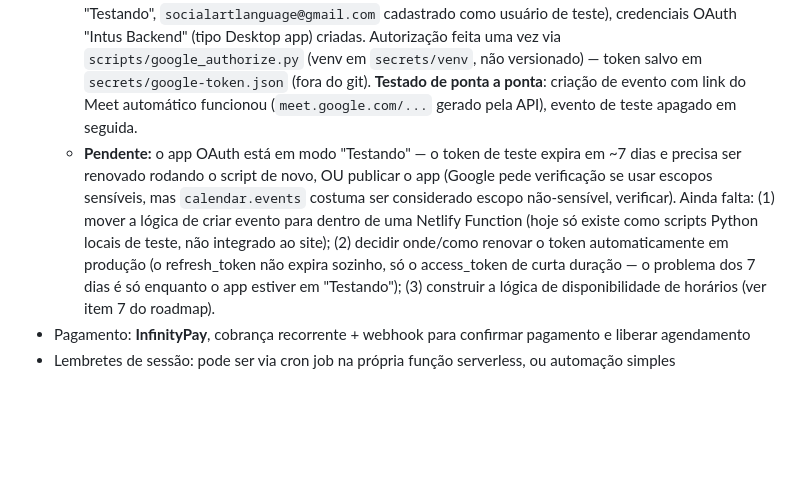
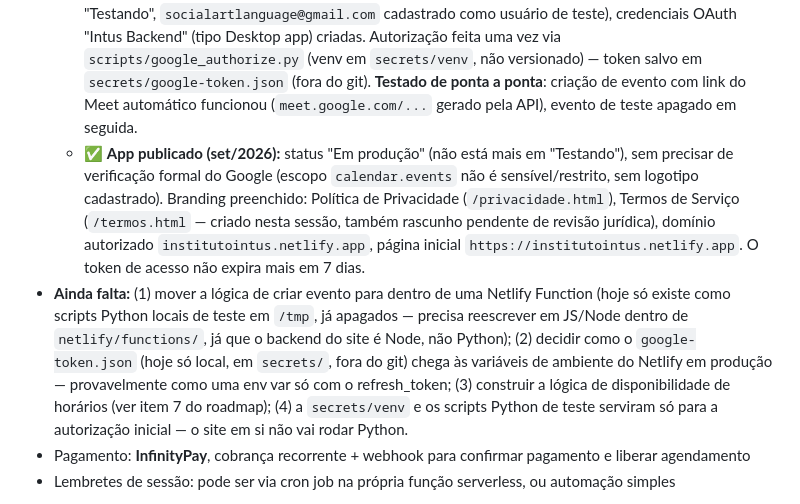
Before and after one commit to socialartlanguage-svg/institutointus, a Markdown page: HANDOFF.md, the part around the change. Rendered like a GitHub page; blank space fills up the shorter version.

Commit message:
Registra publicação do app OAuth do Google (fora do modo teste)
Co-Authored-By: Claude Sonnet 5 <noreply@anthropic.com>

```diff
--- a/HANDOFF.md
+++ b/HANDOFF.md
@@ -98,7 +98,8 @@ Foi identificado durante o planejamento que a plataforma de Artifacts do Claude
 - Banco de dados: **Supabase** sugerido (gratuito para começar, fácil de configurar, dá autenticação pronta se precisar)
 - Calendário: **Google Calendar API**, via OAuth server-side. **Decisão (set/2026): a conta técnica é `socialartlanguage@gmail.com`** — ela autoriza a API e cria os eventos/links do Meet; a Renata recebe os eventos como convidada na agenda dela.
   - ✅ **Feito (set/2026):** projeto "Intus Agendamento" criado no Google Cloud (ID `intus-agendamento`, nº 393299877558), Calendar API ativada, Tela de consentimento OAuth configurada (Externo, em modo "Testando", `socialartlanguage@gmail.com` cadastrado como usuário de teste), credenciais OAuth "Intus Backend" (tipo Desktop app) criadas. Autorização feita uma vez via `scripts/google_authorize.py` (venv em `secrets/venv`, não versionado) — token salvo em `secrets/google-token.json` (fora do git). **Testado de ponta a ponta**: criação de evento com link do Meet automático funcionou (`meet.google.com/...` gerado pela API), evento de teste apagado em seguida.
-  - **Pendente:** o app OAuth está em modo "Testando" — o token de teste expira em ~7 dias e precisa ser renovado rodando o script de novo, OU publicar o app (Google pede verificação se usar escopos sensíveis, mas `calendar.events` costuma ser considerado escopo não-sensível, verificar). Ainda falta: (1) mover a lógica de criar evento para dentro de uma Netlify Function (hoje só existe como scripts Python locais de teste, não integrado ao site); (2) decidir onde/como renovar o token automaticamente em produção (o refresh_token não expira sozinho, só o access_token de curta duração — o problema dos 7 dias é só enquanto o app estiver em "Testando"); (3) construir a lógica de disponibilidade de horários (ver item 7 do roadmap).
+  - ✅ **App publicado (set/2026):** status "Em produção" (não está mais em "Testando"), sem precisar de verificação formal do Google (escopo `calendar.events` não é sensível/restrito, sem logotipo cadastrado). Branding preenchido: Política de Privacidade (`/privacidade.html`), Termos de Serviço (`/termos.html` — criado nesta sessão, também rascunho pendente de revisão jurídica), domínio autorizado `institutointus.netlify.app`, página inicial `https://institutointus.netlify.app`. O token de acesso não expira mais em 7 dias.
+- **Ainda falta:** (1) mover a lógica de criar evento para dentro de uma Netlify Function (hoje só existe como scripts Python locais de teste em `/tmp`, já apagados — precisa reescrever em JS/Node dentro de `netlify/functions/`, já que o backend do site é Node, não Python); (2) decidir como o `google-token.json` (hoje só local, em `secrets/`, fora do git) chega às variáveis de ambiente do Netlify em produção — provavelmente como uma env var só com o refresh_token; (3) construir a lógica de disponibilidade de horários (ver item 7 do roadmap); (4) a `secrets/venv` e os scripts Python de teste serviram só para a autorização inicial — o site em si não vai rodar Python.
 - Pagamento: **InfinityPay**, cobrança recorrente + webhook para confirmar pagamento e liberar agendamento
 - Lembretes de sessão: pode ser via cron job na própria função serverless, ou automação simples
 
```
